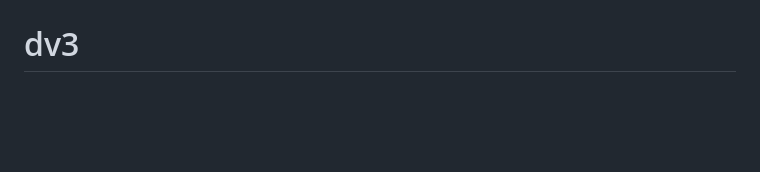
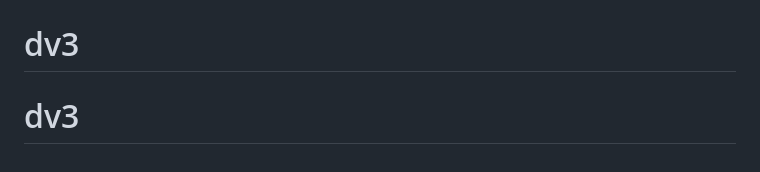
Before and after one commit to favourch/dv3, a Markdown page: README.md, the part around the change. GitHub-like rendering; blank space fills up the shorter version.

```diff
--- a/README.md
+++ b/README.md
@@ -67,3 +67,4 @@ The Laravel framework is open-sourced software licensed under the [MIT license](
 # dv2
 # dv3
 # dv3
+# dv3
```
